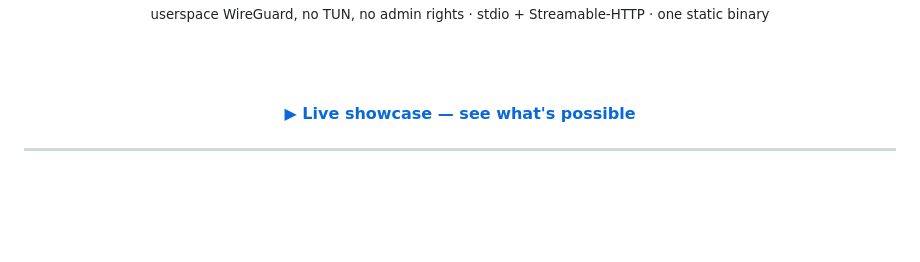
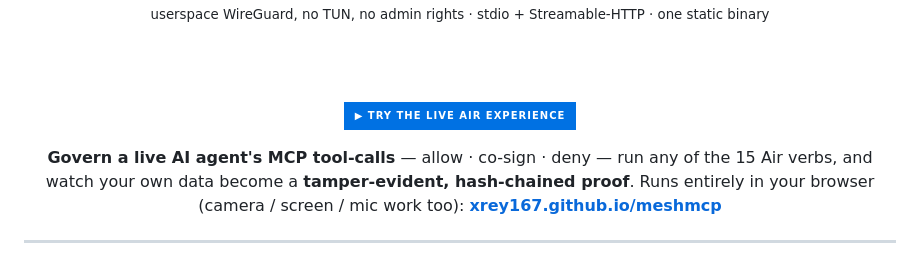
Before and after one commit to xrey167/meshmcp, a Markdown page: README.md, the part around the change. Drawn GitHub-style; badges without logos; blank space fills up the shorter version.

Commit message:
docs(readme): point the front page at the live, interactive Air experience
The gh-pages site is now the hands-on Air experience (govern an agent's
MCP tool-calls, run every verb, verify a real hash chain), not the old
static showcase. Update the front-page call-to-action to match, with a
prominent badge and a one-line description.

Co-Authored-By: Claude Opus 4.8 <noreply@anthropic.com>
Claude-Session: https://claude.ai/code/session_017jDCPKUtEQWDomYeLr9Hga

```diff
--- a/README.md
+++ b/README.md
@@ -35,7 +35,11 @@ and a **gateway-signed, tamper-evident audit log** of every decision.
 
 <br><br>
 
-**[▶ Live showcase — see what's possible](https://xrey167.github.io/meshmcp/)**
+[![▶ Try the live Air experience](https://img.shields.io/badge/▶_Try_the_live_Air_experience-0071E3?style=for-the-badge)](https://xrey167.github.io/meshmcp/)
+
+**Govern a live AI agent's MCP tool-calls** — allow · co-sign · deny — run any of the 15 Air verbs,
+and watch your own data become a **tamper-evident, hash-chained proof**. Runs entirely in your
+browser (camera / screen / mic work too): **[xrey167.github.io/meshmcp](https://xrey167.github.io/meshmcp/)**
 
 </div>
 
```
